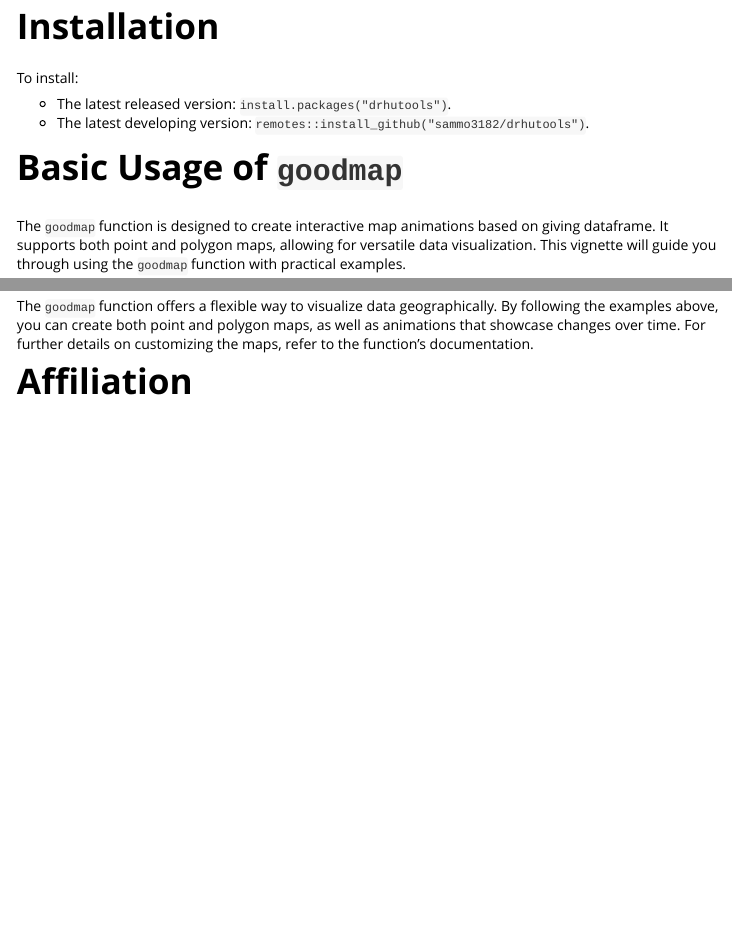
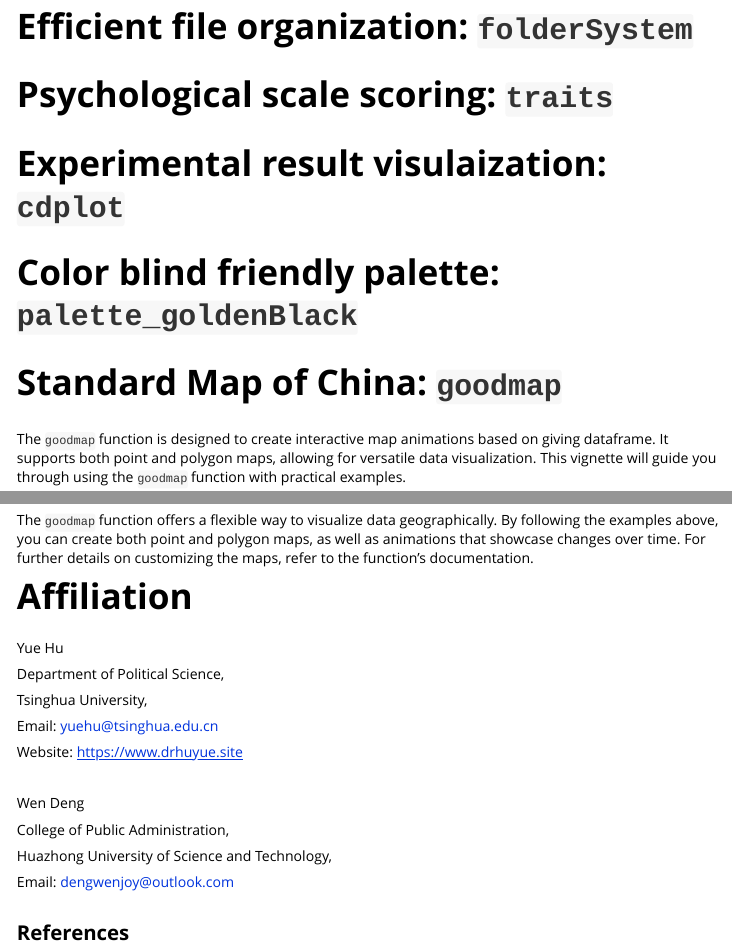
Before and after one commit to sammo3182/drhutools, an R Markdown document (vignettes/drhutools.Rmd): the page in a window 1100 px wide, from its top, and a second part further down, joined at a grey line. Rendered offline with R 4.5, knitr and Pandoc, with nearby package versions; long lines of code are wrapped.

Commit message:
start revising the vignette

````diff
--- a/vignettes/drhutools.Rmd
+++ b/vignettes/drhutools.Rmd
@@ -1,7 +1,8 @@
 ---
 title: ""
 author:
-  -
+  - HU Yue
+  - DENG Wen
 date: "`r Sys.Date()`"
 output: rmarkdown::html_vignette
 vignette: >
@@ -11,20 +12,27 @@ vignette: >
 ---
 
 ```{r setup, include=FALSE}
-knitr::opts_chunk$set(message = FALSE, warning = FALSE)
+knitr::opts_chunk$set(
+  message = FALSE,
+  warning = FALSE
+  # dpi = 300,
+  # fig.dim = c(2.2, 2.5)
+)
 
-if (!require(drhutools)) install.packages("drhutools")
-library(drhutools)
+library(parameters)
+library(ggplot2)
 ```
-# Installation
-
-To install:
-
--  The latest released version: `install.packages("drhutools")`.
--  The latest developing version: `remotes::install_github("sammo3182/drhutools")`.
 
 
-# Basic Usage of `goodmap`
+# Efficient file organization: `folderSystem`
+
+# Psychological scale scoring: `traits`
+
+# Experimental result visulaization: `cdplot`
+
+# Color blind friendly palette: `palette_goldenBlack`
+
+# Standard Map of China: `goodmap`
 
 The `goodmap` function is designed to create interactive map animations based on giving dataframe. It supports both point and polygon maps, allowing for versatile data visualization. This vignette will guide you through using the `goodmap` function with practical examples.
 
@@ -92,3 +100,25 @@ knitr::include_graphics("preview_point.gif")
 The `goodmap` function offers a flexible way to visualize data geographically. By following the examples above, you can create both point and polygon maps, as well as animations that showcase changes over time. For further details on customizing the maps, refer to the function's documentation.
 
 # Affiliation
+
+Yue Hu
+
+Department of Political Science,
+
+Tsinghua University,
+
+Email: <yuehu@tsinghua.edu.cn>
+
+Website: <https://www.drhuyue.site>
+
+<br>
+
+Wen Deng
+
+College of Public Administration,
+
+Huazhong University of Science and  Technology,
+
+Email: <dengwenjoy@outlook.com>
+
+## References
````
